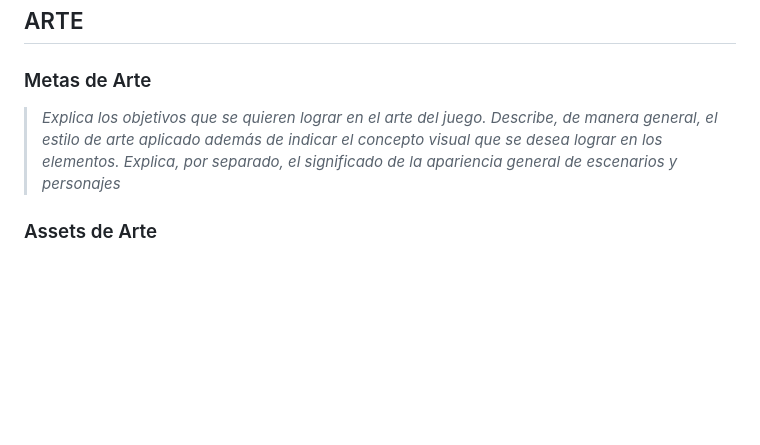
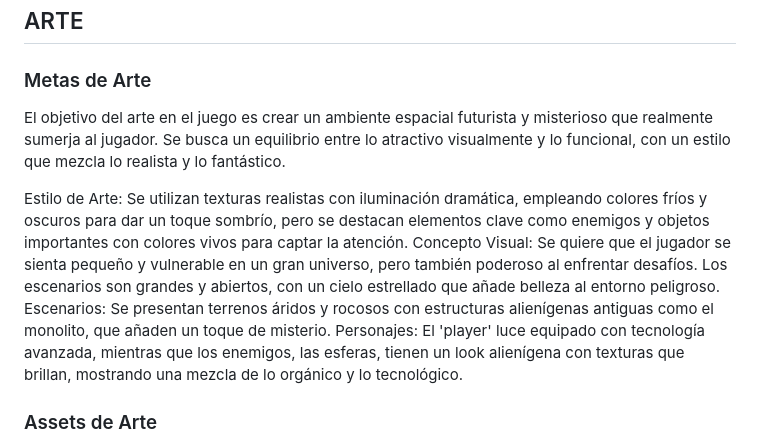
Before and after one commit to tonhete/PMDM_B_UF2_Martin_Anton_Antonio_PLANET_BARBER, a Markdown page: Doc/GDD.md, the part around one of its changes. Drawn GitHub-style; blank space fills up the shorter version.

```diff
--- a/Doc/GDD.md
+++ b/Doc/GDD.md
@@ -94,7 +123,12 @@ Versión del documento: < versión >
 
 ### Metas de Arte
 
-> *Explica los objetivos que se quieren lograr en el arte del juego. Describe, de manera general, el estilo de arte aplicado además de indicar el concepto visual que se desea lograr en los elementos. Explica, por separado, el significado de la apariencia general de escenarios y personajes*
+El objetivo del arte en el juego es crear un ambiente espacial futurista y misterioso que realmente sumerja al jugador. Se busca un equilibrio entre lo atractivo visualmente y lo funcional, con un estilo que mezcla lo realista y lo fantástico.
+
+Estilo de Arte: Se utilizan texturas realistas con iluminación dramática, empleando colores fríos y oscuros para dar un toque sombrío, pero se destacan elementos clave como enemigos y objetos importantes con colores vivos para captar la atención.
+Concepto Visual: Se quiere que el jugador se sienta pequeño y vulnerable en un gran universo, pero también poderoso al enfrentar desafíos. Los escenarios son grandes y abiertos, con un cielo estrellado que añade belleza al entorno peligroso.
+Escenarios: Se presentan terrenos áridos y rocosos con estructuras alienígenas antiguas como el monolito, que añaden un toque de misterio.
+Personajes: El 'player' luce equipado con tecnología avanzada, mientras que los enemigos, las esferas, tienen un look alienígena con texturas que brillan, mostrando una mezcla de lo orgánico y lo tecnológico.
 
 ### Assets de Arte
 
```
Also changed, not shown: other parts of Doc/GDD.md (+59 -30 lines).
